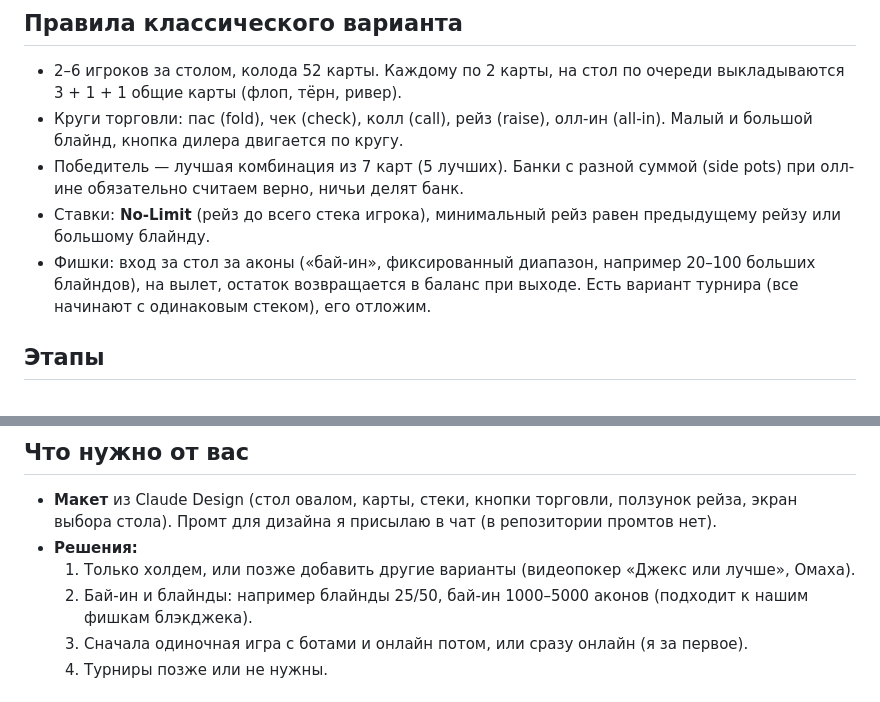
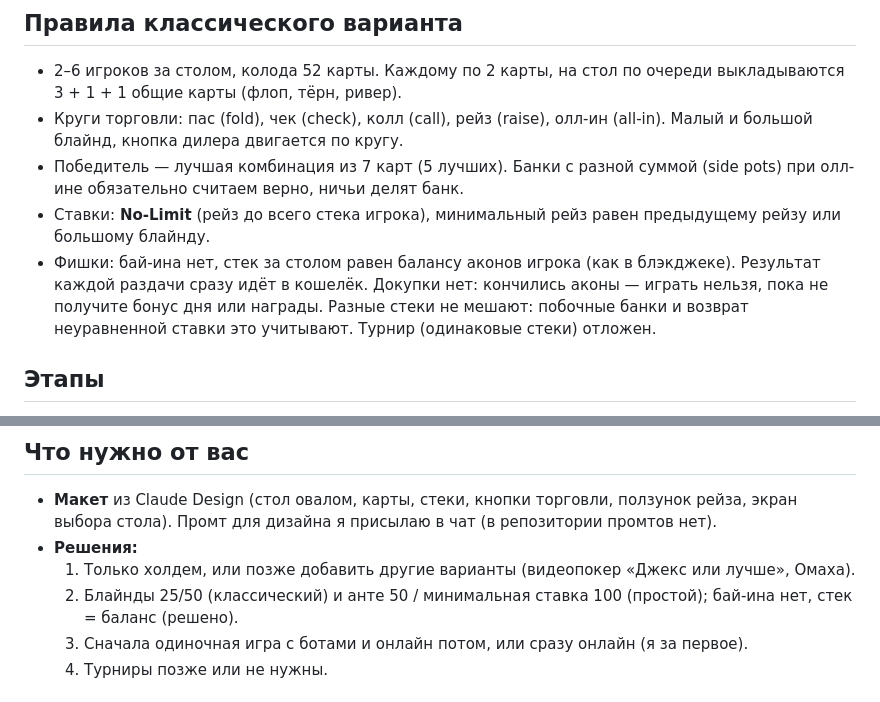
Before and after one commit to Isko071/projeckt_one, a Markdown page: docs/poker-plan.md, 2 parts joined by grey strips. Rendered like a GitHub page.

Commit message:
Покер: без бай-ина, стек равен балансу аконов (план)
Co-Authored-By: Claude Sonnet 5.5 <noreply@anthropic.com>
Claude-Session: https://claude.ai/code/session_01Q8vS7bQC82bwrtDSY1LVK3

```diff
--- a/docs/poker-plan.md
+++ b/docs/poker-plan.md
@@ -14,7 +14,7 @@
 - Круги торговли: пас (fold), чек (check), колл (call), рейз (raise), олл-ин (all-in). Малый и большой блайнд, кнопка дилера двигается по кругу.
 - Победитель — лучшая комбинация из 7 карт (5 лучших). Банки с разной суммой (side pots) при олл-ине обязательно считаем верно, ничьи делят банк.
 - Ставки: **No-Limit** (рейз до всего стека игрока), минимальный рейз равен предыдущему рейзу или большому блайнду.
-- Фишки: вход за стол за аконы («бай-ин», фиксированный диапазон, например 20–100 больших блайндов), на вылет, остаток возвращается в баланс при выходе. Есть вариант турнира (все начинают с одинаковым стеком), его отложим.
+- Фишки: бай-ина нет, стек за столом равен балансу аконов игрока (как в блэкджеке). Результат каждой раздачи сразу идёт в кошелёк. Докупки нет: кончились аконы — играть нельзя, пока не получите бонус дня или награды. Разные стеки не мешают: побочные банки и возврат неуравненной ставки это учитывают. Турнир (одинаковые стеки) отложен.
 
 ## Этапы
 1. **Правила и оценка комбинаций** (готово: `games/poker/logic.js`, тесты `games/poker/tests/logic.test.js`). Колода, оценка 7 карт (старшая карта … роял-флеш), сравнение и ничьи, торговля по кругам, блайнды, олл-ин и side pots. В форме `init / reduce / view` как у блэкджека, чистая логика, много тестов (комбинации, kicker, split pot, олл-ин нескольких игроков). Это самое трудное место, закладываем больше всего времени.
@@ -31,7 +31,7 @@
 - **Макет** из Claude Design (стол овалом, карты, стеки, кнопки торговли, ползунок рейза, экран выбора стола). Промт для дизайна я присылаю в чат (в репозитории промтов нет).
 - **Решения:**
   1. Только холдем, или позже добавить другие варианты (видеопокер «Джекс или лучше», Омаха).
-  2. Бай-ин и блайнды: например блайнды 25/50, бай-ин 1000–5000 аконов (подходит к нашим фишкам блэкджека).
+  2. Блайнды 25/50 (классический) и анте 50 / минимальная ставка 100 (простой); бай-ина нет, стек = баланс (решено).
   3. Сначала одиночная игра с ботами и онлайн потом, или сразу онлайн (я за первое).
   4. Турниры позже или не нужны.
 
```
